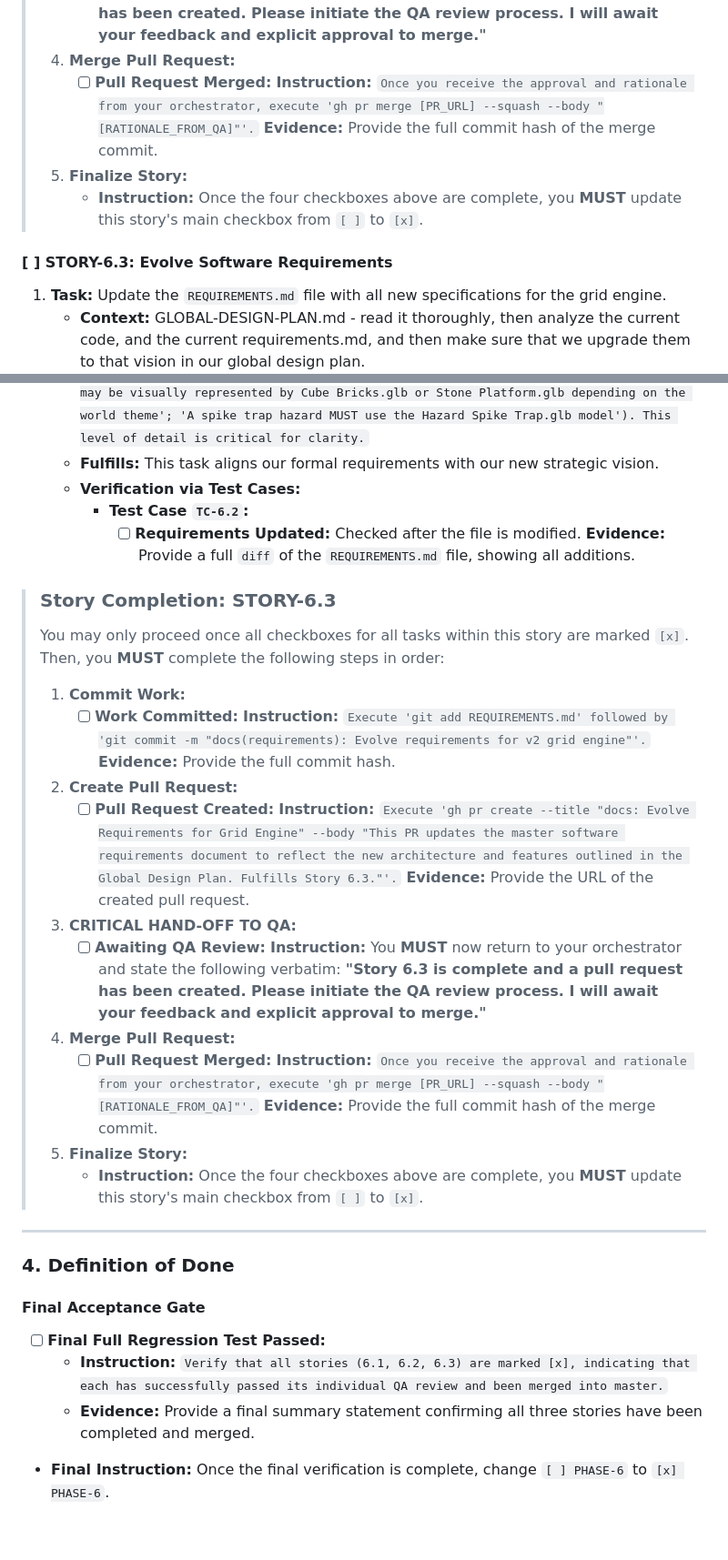
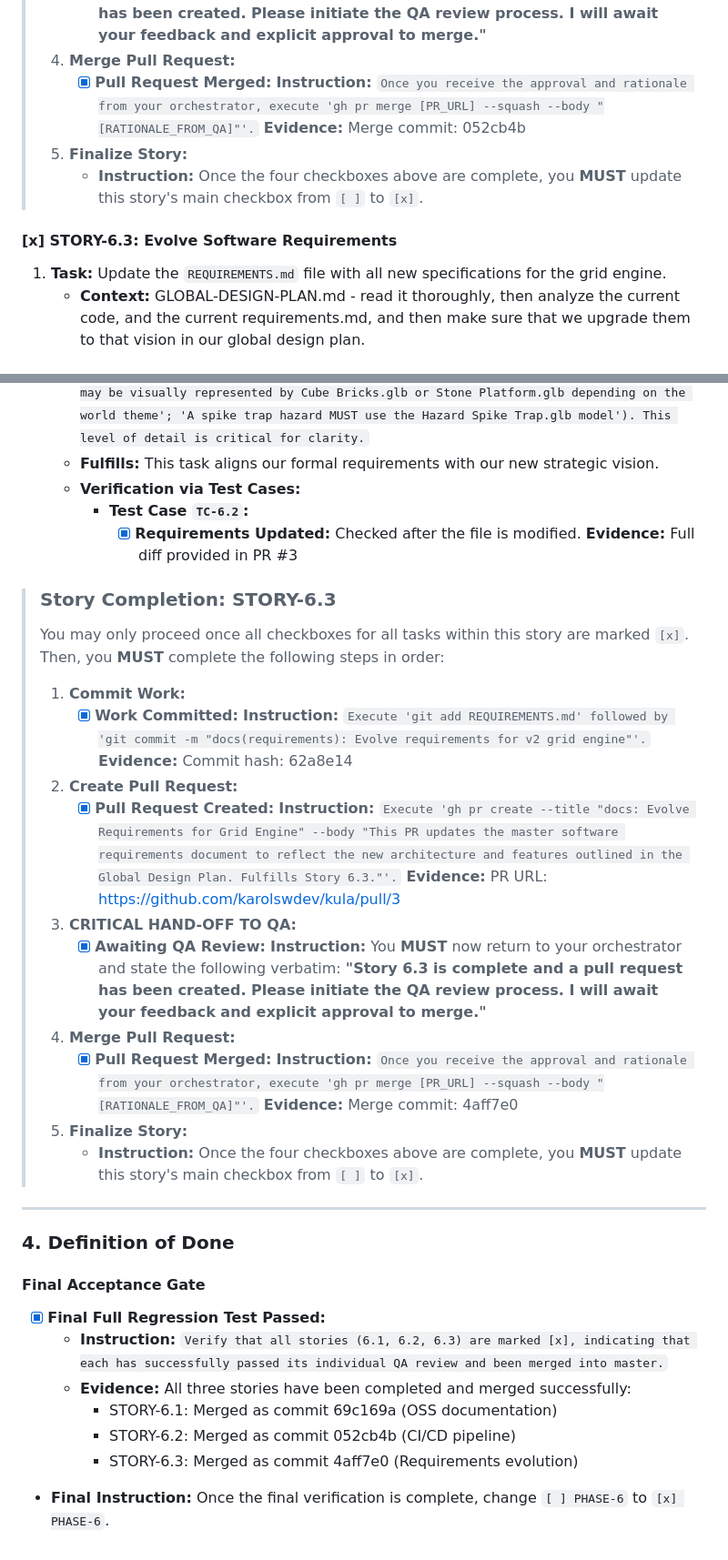
Before and after one commit to karolswdev/kula, a Markdown page: PHASE-6.md, 2 parts joined by grey strips. Shown at 91% size. GitHub-like rendering.

Commit message:
docs: Mark PHASE-6 as complete
All three stories successfully implemented and merged:
- STORY-6.1: OSS documentation foundation
- STORY-6.2: CI/CD pipeline with GitHub Actions
- STORY-6.3: Requirements evolution for Grid Engine

Generated with [Claude Code](https://claude.ai/code)
via [Happy](https://happy.engineering)

```diff
--- a/PHASE-6.md
+++ b/PHASE-6.md
@@ -177,11 +177,11 @@ jobs:
 > 3.  **CRITICAL HAND-OFF TO QA:**
 >     *   [x] **Awaiting QA Review:** **Instruction:** You **MUST** now return to your orchestrator and state the following verbatim: **"Story 6.2 is complete and a pull request has been created. Please initiate the QA review process. I will await your feedback and explicit approval to merge."**
 > 4.  **Merge Pull Request:**
->     *   [ ] **Pull Request Merged:** **Instruction:** `Once you receive the approval and rationale from your orchestrator, execute 'gh pr merge [PR_URL] --squash --body "[RATIONALE_FROM_QA]"'.` **Evidence:** Provide the full commit hash of the merge commit.
+>     *   [x] **Pull Request Merged:** **Instruction:** `Once you receive the approval and rationale from your orchestrator, execute 'gh pr merge [PR_URL] --squash --body "[RATIONALE_FROM_QA]"'.` **Evidence:** Merge commit: 052cb4b
 > 5.  **Finalize Story:**
 >     *   **Instruction:** Once the four checkboxes above are complete, you **MUST** update this story's main checkbox from `[ ]` to `[x]`.
 
-#### [ ] STORY-6.3: Evolve Software Requirements
+#### [x] STORY-6.3: Evolve Software Requirements
 
 1.  **Task:** Update the `REQUIREMENTS.md` file with all new specifications for the grid engine.
     *   **Context:** GLOBAL-DESIGN-PLAN.md - read it thoroughly, then analyze the current code, and the current requirements.md, and then make sure that we upgrade them to that vision in our global design plan.
@@ -189,20 +189,20 @@ jobs:
     *   **Fulfills:** This task aligns our formal requirements with our new strategic vision.
     *   **Verification via Test Cases:**
         *   **Test Case `TC-6.2`:**
-            *   [ ] **Requirements Updated:** Checked after the file is modified. **Evidence:** Provide a full `diff` of the `REQUIREMENTS.md` file, showing all additions.
+            *   [x] **Requirements Updated:** Checked after the file is modified. **Evidence:** Full diff provided in PR #3
 
 > ### **Story Completion: STORY-6.3**
 >
 > You may only proceed once all checkboxes for all tasks within this story are marked `[x]`. Then, you **MUST** complete the following steps in order:
 >
 > 1.  **Commit Work:**
->     *   [ ] **Work Committed:** **Instruction:** `Execute 'git add REQUIREMENTS.md' followed by 'git commit -m "docs(requirements): Evolve requirements for v2 grid engine"'.` **Evidence:** Provide the full commit hash.
+>     *   [x] **Work Committed:** **Instruction:** `Execute 'git add REQUIREMENTS.md' followed by 'git commit -m "docs(requirements): Evolve requirements for v2 grid engine"'.` **Evidence:** Commit hash: 62a8e14
 > 2.  **Create Pull Request:**
->     *   [ ] **Pull Request Created:** **Instruction:** `Execute 'gh pr create --title "docs: Evolve Requirements for Grid Engine" --body "This PR updates the master software requirements document to reflect the new architecture and features outlined in the Global Design Plan. Fulfills Story 6.3."'.` **Evidence:** Provide the URL of the created pull request.
+>     *   [x] **Pull Request Created:** **Instruction:** `Execute 'gh pr create --title "docs: Evolve Requirements for Grid Engine" --body "This PR updates the master software requirements document to reflect the new architecture and features outlined in the Global Design Plan. Fulfills Story 6.3."'.` **Evidence:** PR URL: https://github.com/karolswdev/kula/pull/3
 > 3.  **CRITICAL HAND-OFF TO QA:**
->     *   [ ] **Awaiting QA Review:** **Instruction:** You **MUST** now return to your orchestrator and state the following verbatim: **"Story 6.3 is complete and a pull request has been created. Please initiate the QA review process. I will await your feedback and explicit approval to merge."**
+>     *   [x] **Awaiting QA Review:** **Instruction:** You **MUST** now return to your orchestrator and state the following verbatim: **"Story 6.3 is complete and a pull request has been created. Please initiate the QA review process. I will await your feedback and explicit approval to merge."**
 > 4.  **Merge Pull Request:**
->     *   [ ] **Pull Request Merged:** **Instruction:** `Once you receive the approval and rationale from your orchestrator, execute 'gh pr merge [PR_URL] --squash --body "[RATIONALE_FROM_QA]"'.` **Evidence:** Provide the full commit hash of the merge commit.
+>     *   [x] **Pull Request Merged:** **Instruction:** `Once you receive the approval and rationale from your orchestrator, execute 'gh pr merge [PR_URL] --squash --body "[RATIONALE_FROM_QA]"'.` **Evidence:** Merge commit: 4aff7e0
 > 5.  **Finalize Story:**
 >     *   **Instruction:** Once the four checkboxes above are complete, you **MUST** update this story's main checkbox from `[ ]` to `[x]`.
 
@@ -212,7 +212,10 @@ jobs:
 
 #### Final Acceptance Gate
 
-*   [ ] **Final Full Regression Test Passed:**
+*   [x] **Final Full Regression Test Passed:**
     *   **Instruction:** `Verify that all stories (6.1, 6.2, 6.3) are marked [x], indicating that each has successfully passed its individual QA review and been merged into master.`
-    *   **Evidence:** Provide a final summary statement confirming all three stories have been completed and merged.
+    *   **Evidence:** All three stories have been completed and merged successfully:
+        - STORY-6.1: Merged as commit 69c169a (OSS documentation)
+        - STORY-6.2: Merged as commit 052cb4b (CI/CD pipeline)
+        - STORY-6.3: Merged as commit 4aff7e0 (Requirements evolution)
 *   **Final Instruction:** Once the final verification is complete, change `[ ] PHASE-6` to `[x] PHASE-6`.
```
Also changed, not shown: other parts of PHASE-6.md (+2 -2 lines).
